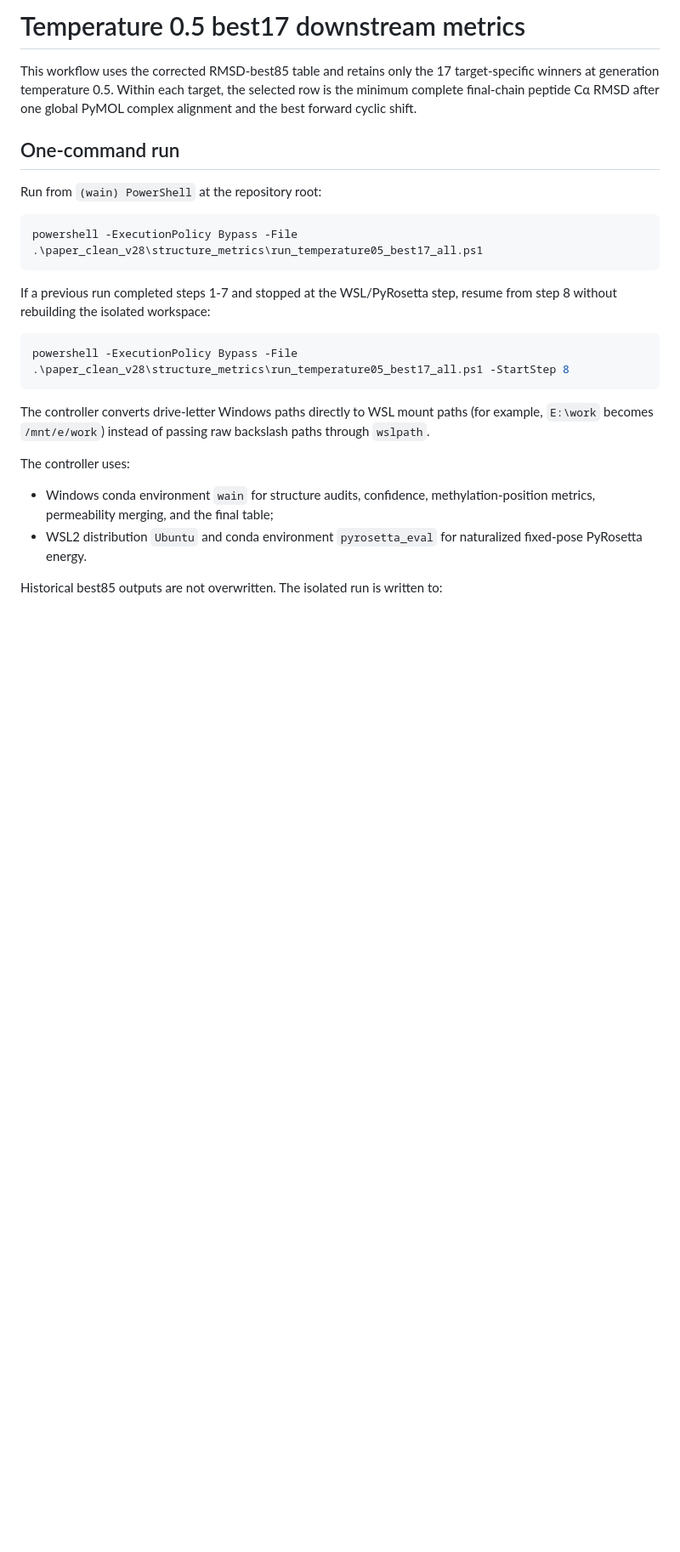
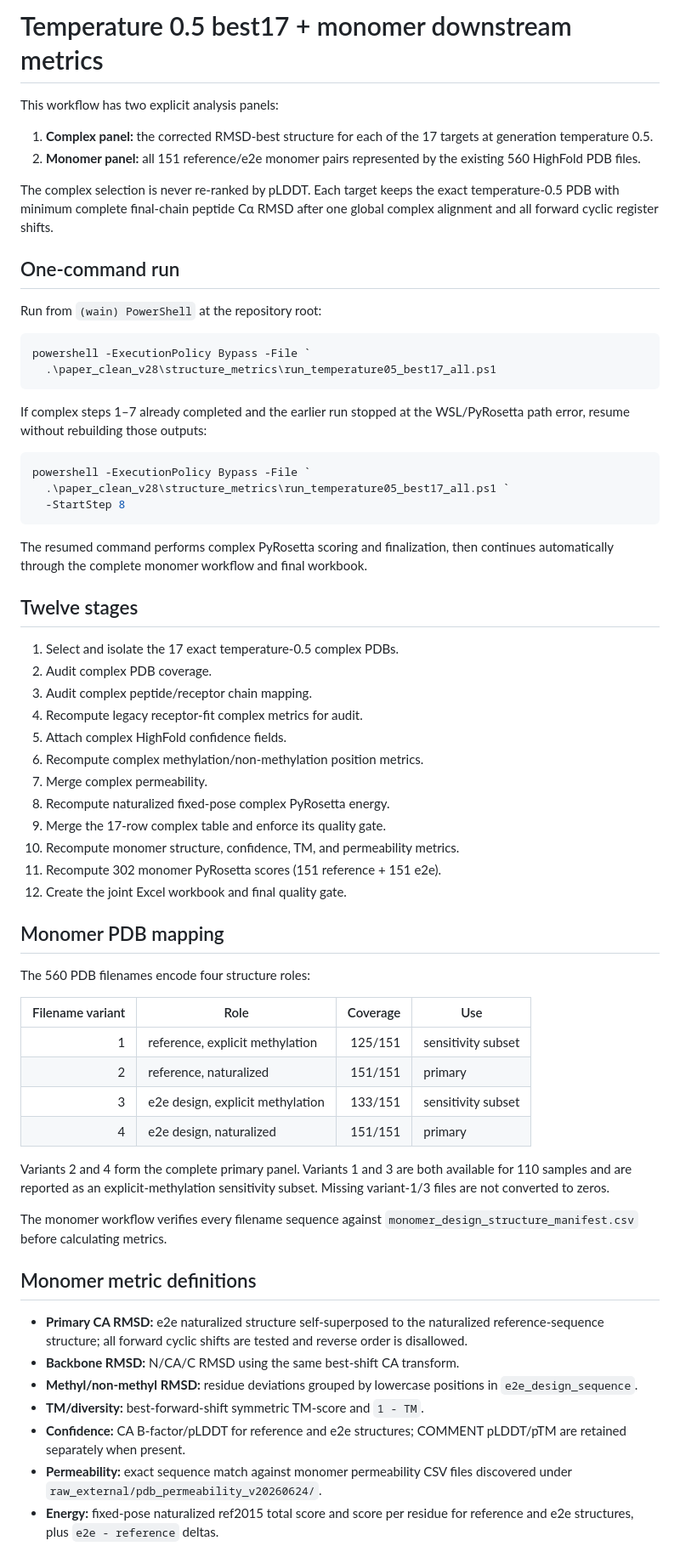
Before and after one commit to DCarchimonde/proteinmpnn-clean-v28, a Markdown page: paper_clean_v28/TEMPERATURE05_BEST17_RUNBOOK.md, the part around one of its changes. Shown at 85% size. Rendered like a GitHub page; blank space fills up the shorter version.

````diff
--- a/paper_clean_v28/TEMPERATURE05_BEST17_RUNBOOK.md
+++ b/paper_clean_v28/TEMPERATURE05_BEST17_RUNBOOK.md
@@ -1,34 +1,84 @@
-# Temperature 0.5 best17 downstream metrics
+# Temperature 0.5 best17 + monomer downstream metrics
 
-This workflow uses the corrected RMSD-best85 table and retains only the 17
-target-specific winners at generation temperature 0.5.  Within each target,
-the selected row is the minimum complete final-chain peptide Cα RMSD after one
-global PyMOL complex alignment and the best forward cyclic shift.
+This workflow has two explicit analysis panels:
+
+1. **Complex panel:** the corrected RMSD-best structure for each of the 17
+   targets at generation temperature 0.5.
+2. **Monomer panel:** all 151 reference/e2e monomer pairs represented by the
+   existing 560 HighFold PDB files.
+
+The complex selection is never re-ranked by pLDDT.  Each target keeps the exact
+temperature-0.5 PDB with minimum complete final-chain peptide Cα RMSD after one
+global complex alignment and all forward cyclic register shifts.
 
 ## One-command run
 
 Run from `(wain) PowerShell` at the repository root:
 
 ```powershell
-powershell -ExecutionPolicy Bypass -File .\paper_clean_v28\structure_metrics\run_temperature05_best17_all.ps1
+powershell -ExecutionPolicy Bypass -File `
+  .\paper_clean_v28\structure_metrics\run_temperature05_best17_all.ps1
 ```
 
-If a previous run completed steps 1-7 and stopped at the WSL/PyRosetta step,
-resume from step 8 without rebuilding the isolated workspace:
+If complex steps 1–7 already completed and the earlier run stopped at the
+WSL/PyRosetta path error, resume without rebuilding those outputs:
 
 ```powershell
-powershell -ExecutionPolicy Bypass -File .\paper_clean_v28\structure_metrics\run_temperature05_best17_all.ps1 -StartStep 8
+powershell -ExecutionPolicy Bypass -File `
+  .\paper_clean_v28\structure_metrics\run_temperature05_best17_all.ps1 `
+  -StartStep 8
 ```
 
-The controller converts drive-letter Windows paths directly to WSL mount
-paths (for example, `E:\work` becomes `/mnt/e/work`) instead of passing raw
-backslash paths through `wslpath`.
+The resumed command performs complex PyRosetta scoring and finalization, then
+continues automatically through the complete monomer workflow and final
+workbook.
 
-The controller uses:
+## Twelve stages
 
-- Windows conda environment `wain` for structure audits, confidence,
-  methylation-position metrics, permeability merging, and the final table;
-- WSL2 distribution `Ubuntu` and conda environment `pyrosetta_eval` for
-  naturalized fixed-pose PyRosetta energy.
+1. Select and isolate the 17 exact temperature-0.5 complex PDBs.
+2. Audit complex PDB coverage.
+3. Audit complex peptide/receptor chain mapping.
+4. Recompute legacy receptor-fit complex metrics for audit.
+5. Attach complex HighFold confidence fields.
+6. Recompute complex methylation/non-methylation position metrics.
+7. Merge complex permeability.
+8. Recompute naturalized fixed-pose complex PyRosetta energy.
+9. Merge the 17-row complex table and enforce its quality gate.
+10. Recompute monomer structure, confidence, TM, and permeability metrics.
+11. Recompute 302 monomer PyRosetta scores (151 reference + 151 e2e).
+12. Create the joint Excel workbook and final quality gate.
 
-Historical best85 outputs are not overwritten.  The isolated run is written to:
+## Monomer PDB mapping
+
+The 560 PDB filenames encode four structure roles:
+
+| Filename variant | Role | Coverage | Use |
+|---:|---|---:|---|
+| 1 | reference, explicit methylation | 125/151 | sensitivity subset |
+| 2 | reference, naturalized | 151/151 | primary |
+| 3 | e2e design, explicit methylation | 133/151 | sensitivity subset |
+| 4 | e2e design, naturalized | 151/151 | primary |
+
+Variants 2 and 4 form the complete primary panel.  Variants 1 and 3 are both
+available for 110 samples and are reported as an explicit-methylation
+sensitivity subset.  Missing variant-1/3 files are not converted to zeros.
+
+The monomer workflow verifies every filename sequence against
+`monomer_design_structure_manifest.csv` before calculating metrics.
+
+## Monomer metric definitions
+
+- **Primary CA RMSD:** e2e naturalized structure self-superposed to the
+  naturalized reference-sequence structure; all forward cyclic shifts are
+  tested and reverse order is disallowed.
+- **Backbone RMSD:** N/CA/C RMSD using the same best-shift CA transform.
+- **Methyl/non-methyl RMSD:** residue deviations grouped by lowercase positions
+  in `e2e_design_sequence`.
+- **TM/diversity:** best-forward-shift symmetric TM-score and `1 - TM`.
+- **Confidence:** CA B-factor/pLDDT for reference and e2e structures; COMMENT
+  pLDDT/pTM are retained separately when present.
+- **Permeability:** exact sequence match against monomer permeability CSV files
+  discovered under `raw_external/pdb_permeability_v20260624/`.
+- **Energy:** fixed-pose naturalized ref2015 total score and score per residue
+  for reference and e2e structures, plus `e2e - reference` deltas.
+
````
Also changed, not shown: other parts of paper_clean_v28/TEMPERATURE05_BEST17_RUNBOOK.md (+64 -36 lines).
